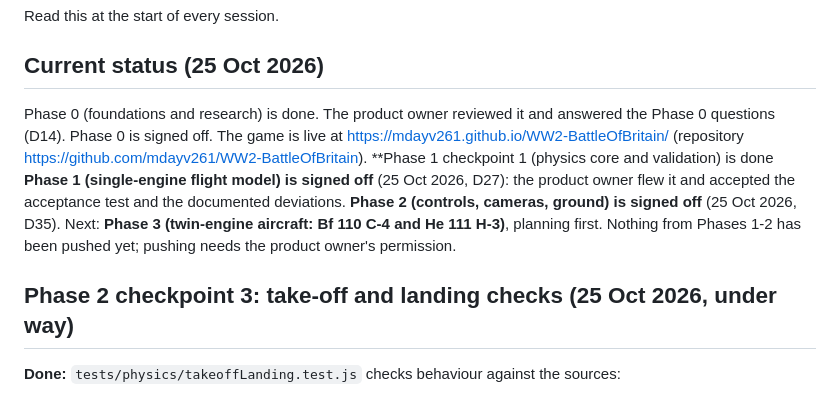
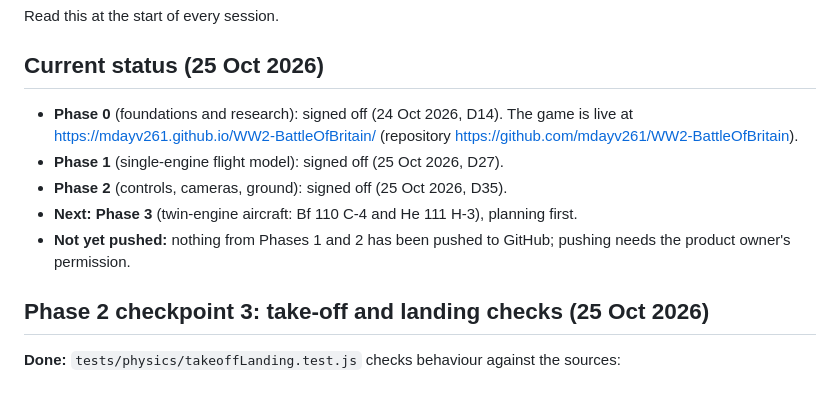
Before and after one commit to mdayv261/WW2-BattleOfBritain, a Markdown page: docs/PROGRESS.md, the part around the change. Drawn GitHub-style.

Commit message:
Tidy the progress status
Co-Authored-By: Claude Opus 5.5 <noreply@anthropic.com>

```diff
--- a/docs/PROGRESS.md
+++ b/docs/PROGRESS.md
@@ -4,15 +4,14 @@ Read this at the start of every session.
 
 ## Current status (25 Oct 2026)
 
-Phase 0 (foundations and research) is done. The product owner reviewed it and answered the Phase 0 questions (D14).
-Phase 0 is signed off. The game is live at https://mdayv261.github.io/WW2-BattleOfBritain/ (repository
-https://github.com/mdayv261/WW2-BattleOfBritain). **Phase 1 checkpoint 1 (physics core and validation) is done
-**Phase 1 (single-engine flight model) is signed off** (25 Oct 2026, D27): the product owner flew it and accepted the
-acceptance test and the documented deviations. **Phase 2 (controls, cameras, ground) is signed off** (25 Oct 2026, D35). Next: **Phase 3 (twin-engine aircraft: Bf 110 C-4
-and He 111 H-3)**, planning first. Nothing from Phases 1-2 has been pushed yet; pushing needs the product owner's
-permission.
+- **Phase 0** (foundations and research): signed off (24 Oct 2026, D14). The game is live at
+  https://mdayv261.github.io/WW2-BattleOfBritain/ (repository https://github.com/mdayv261/WW2-BattleOfBritain).
+- **Phase 1** (single-engine flight model): signed off (25 Oct 2026, D27).
+- **Phase 2** (controls, cameras, ground): signed off (25 Oct 2026, D35).
+- **Next: Phase 3** (twin-engine aircraft: Bf 110 C-4 and He 111 H-3), planning first.
+- **Not yet pushed:** nothing from Phases 1 and 2 has been pushed to GitHub; pushing needs the product owner's permission.
 
-## Phase 2 checkpoint 3: take-off and landing checks (25 Oct 2026, under way)
+## Phase 2 checkpoint 3: take-off and landing checks (25 Oct 2026)
 
 **Done:** `tests/physics/takeoffLanding.test.js` checks behaviour against the sources:
 - **Swing:** the RAF fighters swing left on take-off and the Bf 109 right.
```
